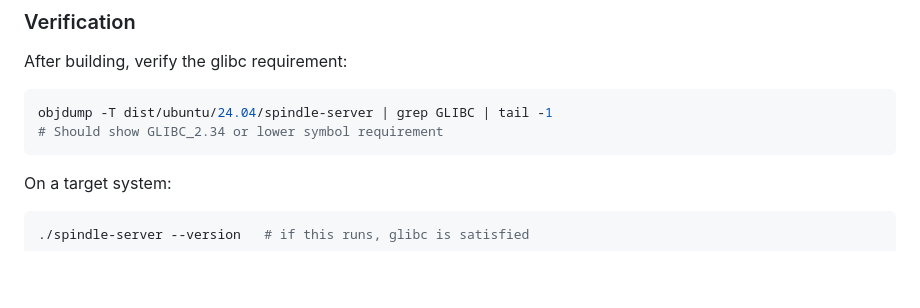
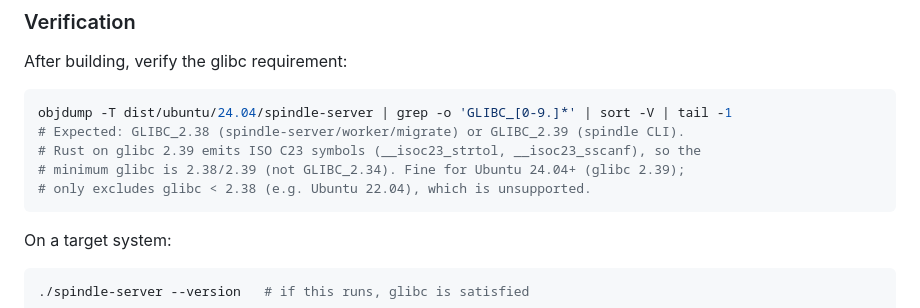
Before and after one commit to o3willard-AI/Spindle, a Markdown page: RELEASE.md, the part around the change. Rendered like a GitHub page; blank space fills up the shorter version.

Commit message:
docs(release): fix glibc verification to use sort -V; actual min is 2.38/2.39

````diff
--- a/RELEASE.md
+++ b/RELEASE.md
@@ -96,8 +96,11 @@ target platform.
 After building, verify the glibc requirement:
 
 ```bash
-objdump -T dist/ubuntu/24.04/spindle-server | grep GLIBC | tail -1
-# Should show GLIBC_2.34 or lower symbol requirement
+objdump -T dist/ubuntu/24.04/spindle-server | grep -o 'GLIBC_[0-9.]*' | sort -V | tail -1
+# Expected: GLIBC_2.38 (spindle-server/worker/migrate) or GLIBC_2.39 (spindle CLI).
+# Rust on glibc 2.39 emits ISO C23 symbols (__isoc23_strtol, __isoc23_sscanf), so the
+# minimum glibc is 2.38/2.39 (not GLIBC_2.34). Fine for Ubuntu 24.04+ (glibc 2.39);
+# only excludes glibc < 2.38 (e.g. Ubuntu 22.04), which is unsupported.
 ```
 
 On a target system:
````
